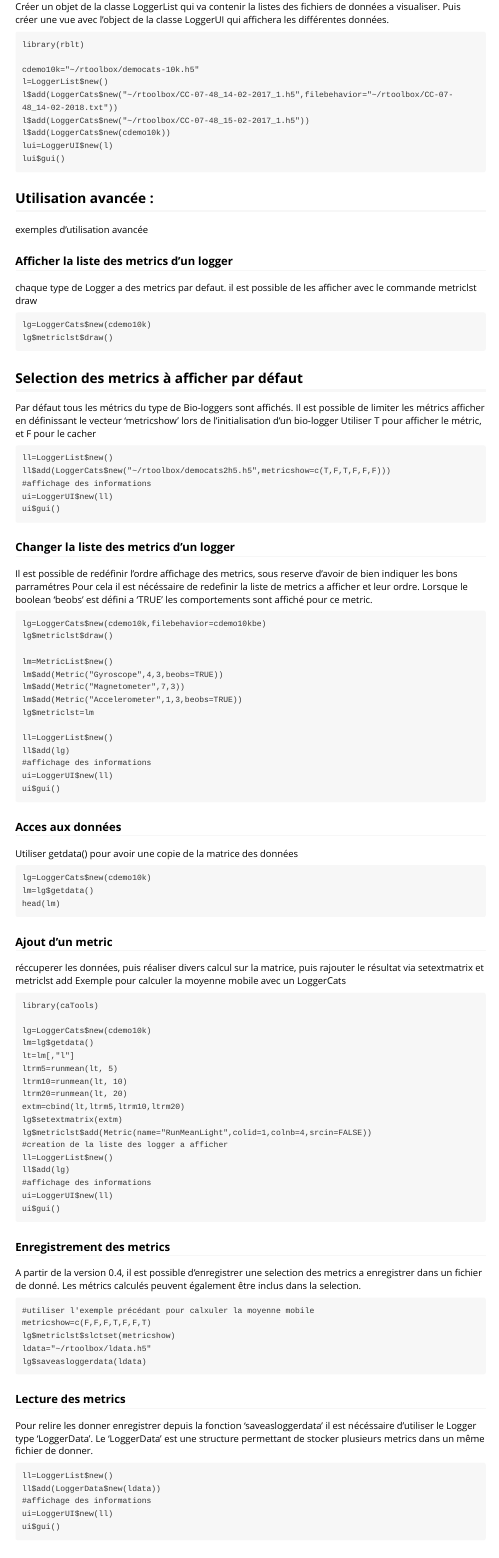
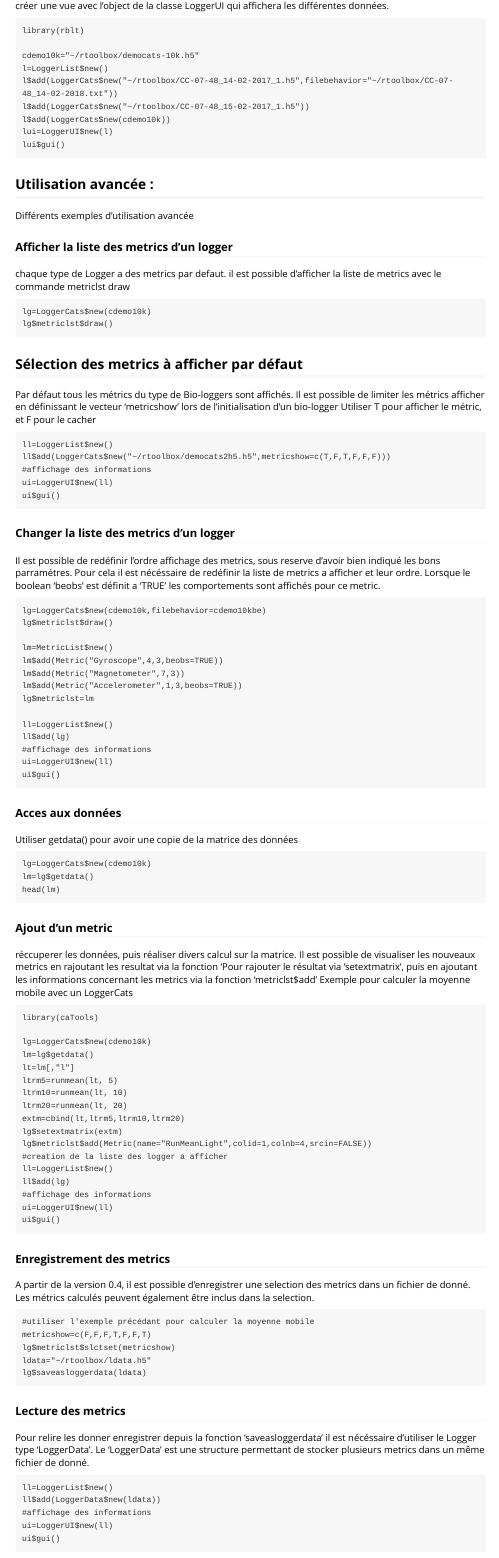
Before and after one commit to sg4r/rblt, an R Markdown document (vignettes/rblt.Rmd): the page in a window 1100 px wide, from 1270 px down. Rendered offline with R 4.5, knitr and Pandoc, with nearby package versions.

Commit message:
fix syntaxe

`````diff
--- a/vignettes/rblt.Rmd
+++ b/vignettes/rblt.Rmd
@@ -61,15 +60,15 @@ lui$gui()
 ````
 
 ## Utilisation avancée :
-exemples d'utilisation avancée
+Différents exemples d'utilisation avancée
 
 ### Afficher la liste des metrics d'un logger
-chaque type de Logger a des metrics par defaut. il est possible de les afficher avec le commande metriclst draw
+chaque type de Logger a des metrics par defaut. il est possible d'afficher la liste de metrics avec le commande metriclst draw
 ```
 lg=LoggerCats$new(cdemo10k)
 lg$metriclst$draw()
 ```
-## Selection des metrics à afficher par défaut
+## Sélection des metrics à afficher par défaut
 Par défaut tous les métrics du type de Bio-loggers sont affichés.
 Il est possible de limiter les métrics afficher en définissant le vecteur 'metricshow' lors de l'initialisation d'un bio-logger
 Utiliser T pour afficher le métric, et F pour le cacher
@@ -82,8 +81,8 @@ ui$gui()
 ```
 
 ### Changer la liste des metrics d'un logger
-Il est possible de redéfinir l'ordre affichage des metrics, sous reserve d'avoir de bien indiquer les bons parramétres
-Pour cela il est nécéssaire de redefinir la liste de metrics a afficher et leur ordre. Lorsque le boolean 'beobs' est défini a 'TRUE' les comportements sont affiché pour ce  metric.
+Il est possible de redéfinir l'ordre affichage des metrics, sous reserve d'avoir bien indiqué les bons parramétres.
+Pour cela il est nécéssaire de redéfinir la liste de metrics a afficher et leur ordre. Lorsque le boolean 'beobs' est définit a 'TRUE' les comportements sont affichés pour ce metric.
 ```
 lg=LoggerCats$new(cdemo10k,filebehavior=cdemo10kbe)
 lg$metriclst$draw()
@@ -109,7 +108,7 @@ head(lm)
 ```
 
 ### Ajout d'un metric
-réccuperer les données, puis réaliser divers calcul sur la matrice, puis rajouter le résultat via setextmatrix et metriclst add
+réccuperer les données, puis réaliser divers calcul sur la matrice. Il est possible de visualiser les nouveaux metrics en rajoutant les resultat via la fonction 'Pour rajouter le résultat via 'setextmatrix', puis en ajoutant les informations concernant les metrics via la fonction 'metriclst$add'
 Exemple pour calculer la moyenne mobile avec un LoggerCats
 ```
 library(caTools)
@@ -131,9 +130,9 @@ ui=LoggerUI$new(ll)
 ui$gui()
 ```
 ### Enregistrement des metrics
-A partir de la version 0.4, il est possible d'enregistrer une selection des metrics a enregistrer dans un fichier de donné. Les métrics calculés peuvent également être inclus dans la selection.
+A partir de la version 0.4, il est possible d'enregistrer une selection des metrics dans un fichier de donné. Les métrics calculés peuvent également être inclus dans la selection.
 ```
-#utiliser l'exemple précédant pour calxuler la moyenne mobile
+#utiliser l'exemple précédant pour calculer la moyenne mobile
 metricshow=c(F,F,F,T,F,F,T)
 lg$metriclst$slctset(metricshow)
 ldata="~/rtoolbox/ldata.h5"
@@ -141,7 +140,7 @@ lg$saveasloggerdata(ldata)
 ```
 
 ### Lecture des metrics
-Pour relire les donner enregistrer depuis la fonction 'saveasloggerdata' il est nécéssaire d'utiliser le Logger type 'LoggerData'. Le 'LoggerData' est une structure permettant de stocker plusieurs metrics dans un même fichier de donner.
+Pour relire les donner enregistrer depuis la fonction 'saveasloggerdata' il est nécéssaire d'utiliser le Logger type 'LoggerData'. Le 'LoggerData' est une structure permettant de stocker plusieurs metrics dans un même fichier de donné.
 ```
 ll=LoggerList$new()
 ll$add(LoggerData$new(ldata))
`````
Also changed, not shown: vignettes/rblt.Rmd (1 more changed lines).
